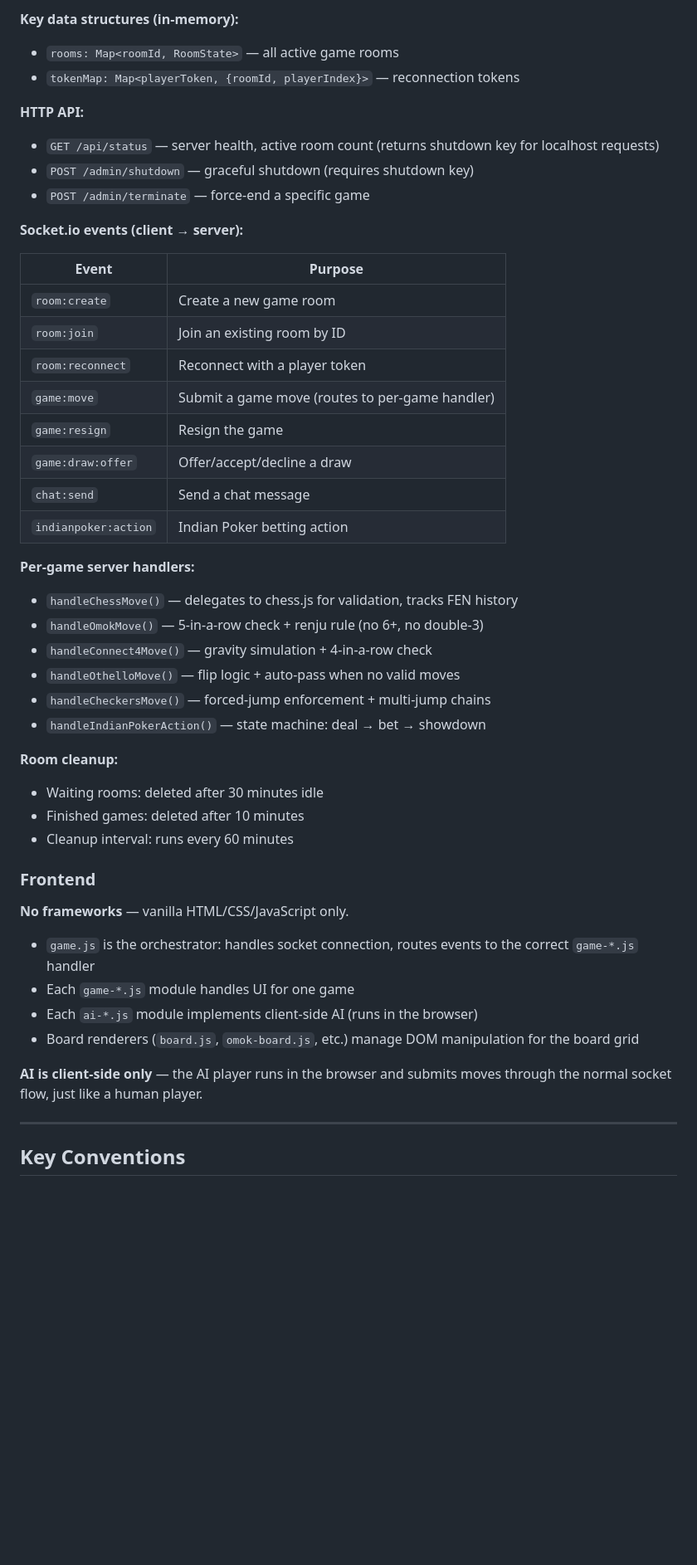
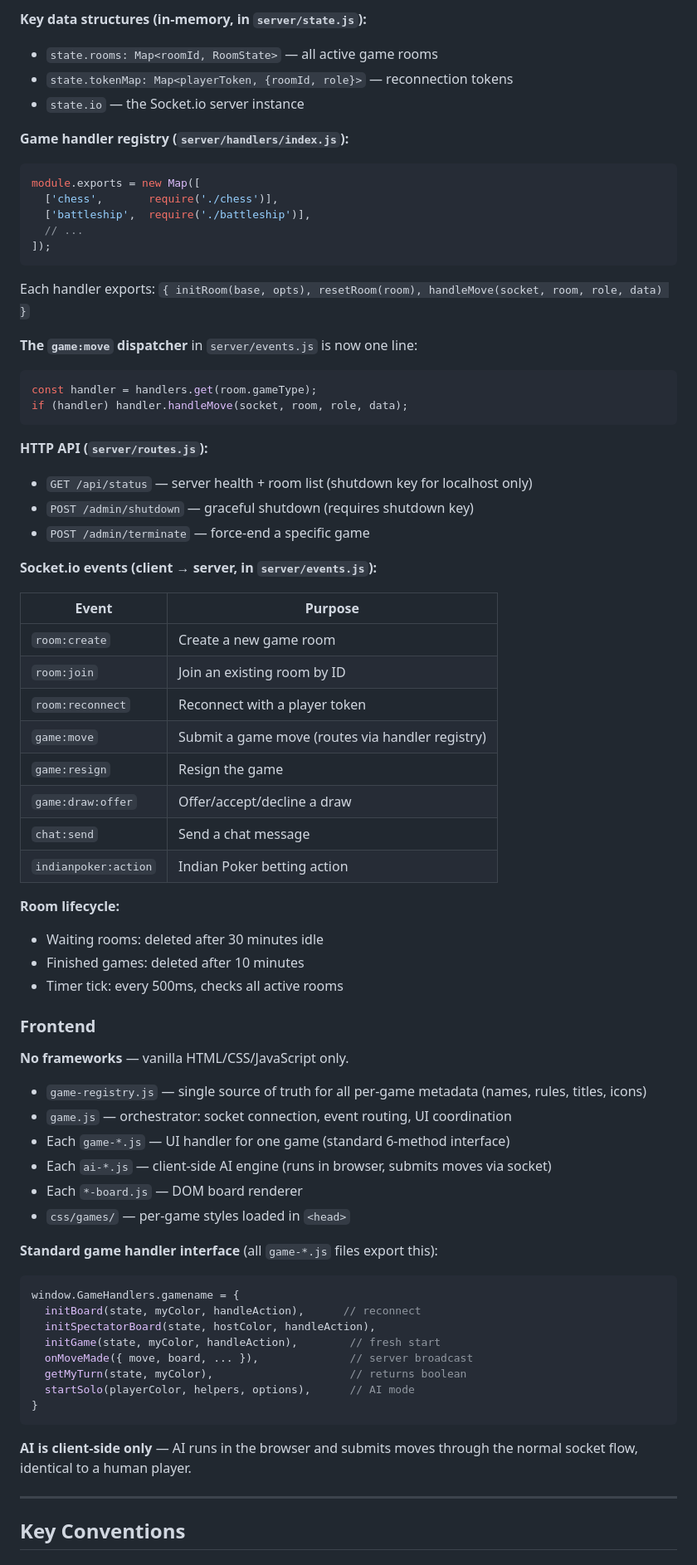
Before and after one commit to KulkulZa1/board_game_online, a Markdown page: CLAUDE.md, the part around one of its changes. Shown at 83% size. Rendered like a GitHub page; blank space fills up the shorter version.

````diff
--- a/CLAUDE.md
+++ b/CLAUDE.md
@@ -96,49 +126,72 @@ All backend logic lives in a **single file**. There is no build step.
 
-**Key data structures (in-memory):**
-- `rooms: Map<roomId, RoomState>` — all active game rooms
-- `tokenMap: Map<playerToken, {roomId, playerIndex}>` — reconnection tokens
+**Key data structures (in-memory, in `server/state.js`):**
+- `state.rooms: Map<roomId, RoomState>` — all active game rooms
+- `state.tokenMap: Map<playerToken, {roomId, role}>` — reconnection tokens
+- `state.io` — the Socket.io server instance
 
-**HTTP API:**
-- `GET /api/status` — server health, active room count (returns shutdown key for localhost requests)
+**Game handler registry (`server/handlers/index.js`):**
+```javascript
+module.exports = new Map([
+  ['chess',       require('./chess')],
+  ['battleship',  require('./battleship')],
+  // ...
+]);
+```
+Each handler exports: `{ initRoom(base, opts), resetRoom(room), handleMove(socket, room, role, data) }`
+
+**The `game:move` dispatcher** in `server/events.js` is now one line:
+```javascript
+const handler = handlers.get(room.gameType);
+if (handler) handler.handleMove(socket, room, role, data);
+```
+
+**HTTP API (`server/routes.js`):**
+- `GET /api/status` — server health + room list (shutdown key for localhost only)
 - `POST /admin/shutdown` — graceful shutdown (requires shutdown key)
 - `POST /admin/terminate` — force-end a specific game
 
-**Socket.io events (client → server):**
+**Socket.io events (client → server, in `server/events.js`):**
 
 | Event | Purpose |
 |-------|---------|
 | `room:create` | Create a new game room |
 | `room:join` | Join an existing room by ID |
 | `room:reconnect` | Reconnect with a player token |
-| `game:move` | Submit a game move (routes to per-game handler) |
+| `game:move` | Submit a game move (routes via handler registry) |
 | `game:resign` | Resign the game |
 | `game:draw:offer` | Offer/accept/decline a draw |
 | `chat:send` | Send a chat message |
 | `indianpoker:action` | Indian Poker betting action |
 
-**Per-game server handlers:**
-- `handleChessMove()` — delegates to chess.js for validation, tracks FEN history
-- `handleOmokMove()` — 5-in-a-row check + renju rule (no 6+, no double-3)
-- `handleConnect4Move()` — gravity simulation + 4-in-a-row check
-- `handleOthelloMove()` — flip logic + auto-pass when no valid moves
-- `handleCheckersMove()` — forced-jump enforcement + multi-jump chains
-- `handleIndianPokerAction()` — state machine: deal → bet → showdown
-
-**Room cleanup:**
+**Room lifecycle:**
 - Waiting rooms: deleted after 30 minutes idle
 - Finished games: deleted after 10 minutes
-- Cleanup interval: runs every 60 minutes
+- Timer tick: every 500ms, checks all active rooms
 
 ### Frontend
 
 **No frameworks** — vanilla HTML/CSS/JavaScript only.
 
-- `game.js` is the orchestrator: handles socket connection, routes events to the correct `game-*.js` handler
-- Each `game-*.js` module handles UI for one game
-- Each `ai-*.js` module implements client-side AI (runs in the browser)
-- Board renderers (`board.js`, `omok-board.js`, etc.) manage DOM manipulation for the board grid
+- `game-registry.js` — single source of truth for all per-game metadata (names, rules, titles, icons)
+- `game.js` — orchestrator: socket connection, event routing, UI coordination
+- Each `game-*.js` — UI handler for one game (standard 6-method interface)
+- Each `ai-*.js` — client-side AI engine (runs in browser, submits moves via socket)
+- Each `*-board.js` — DOM board renderer
+- `css/games/` — per-game styles loaded in `<head>`
 
-**AI is client-side only** — the AI player runs in the browser and submits moves through the normal socket flow, just like a human player.
+**Standard game handler interface** (all `game-*.js` files export this):
+```javascript
+window.GameHandlers.gamename = {
+  initBoard(state, myColor, handleAction),      // reconnect
+  initSpectatorBoard(state, hostColor, handleAction),
+  initGame(state, myColor, handleAction),        // fresh start
+  onMoveMade({ move, board, ... }),              // server broadcast
+  getMyTurn(state, myColor),                     // returns boolean
+  startSolo(playerColor, helpers, options),      // AI mode
+}
+```
+
+**AI is client-side only** — AI runs in the browser and submits moves through the normal socket flow, identical to a human player.
 
 ---
 
````
Also changed, not shown: other parts of CLAUDE.md (+107 -60 lines), CHANGELOG.md (+23 -0 lines), ROADMAP.md (added, +125 -0 lines).
